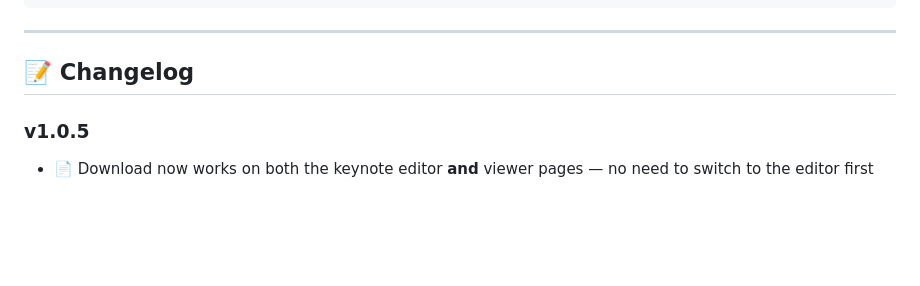
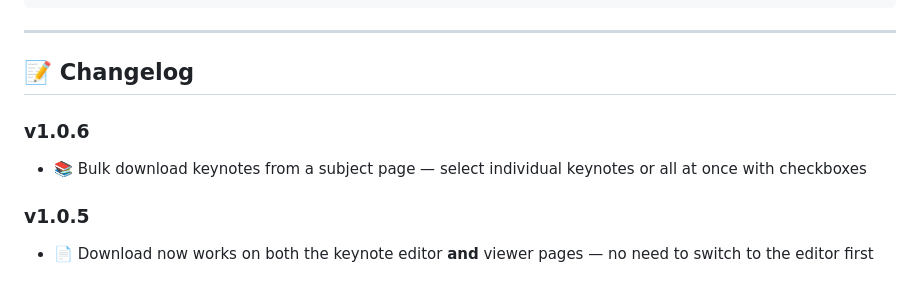
Before and after one commit to HimC29/siseduorg-keynote-downloader, a Markdown page: README.md, the part around the change. Rendered like a GitHub page; blank space fills up the shorter version.

Commit message:
docs: add v1.0.6 changelog

```diff
--- a/README.md
+++ b/README.md
@@ -175,6 +175,10 @@ siseduorg-keynote-downloader/
 
 ## 📝 Changelog
 
+### v1.0.6
+
+- 📚 Bulk download keynotes from a subject page — select individual keynotes or all at once with checkboxes
+
 ### v1.0.5
 
 - 📄 Download now works on both the keynote editor **and** viewer pages — no need to switch to the editor first
```
